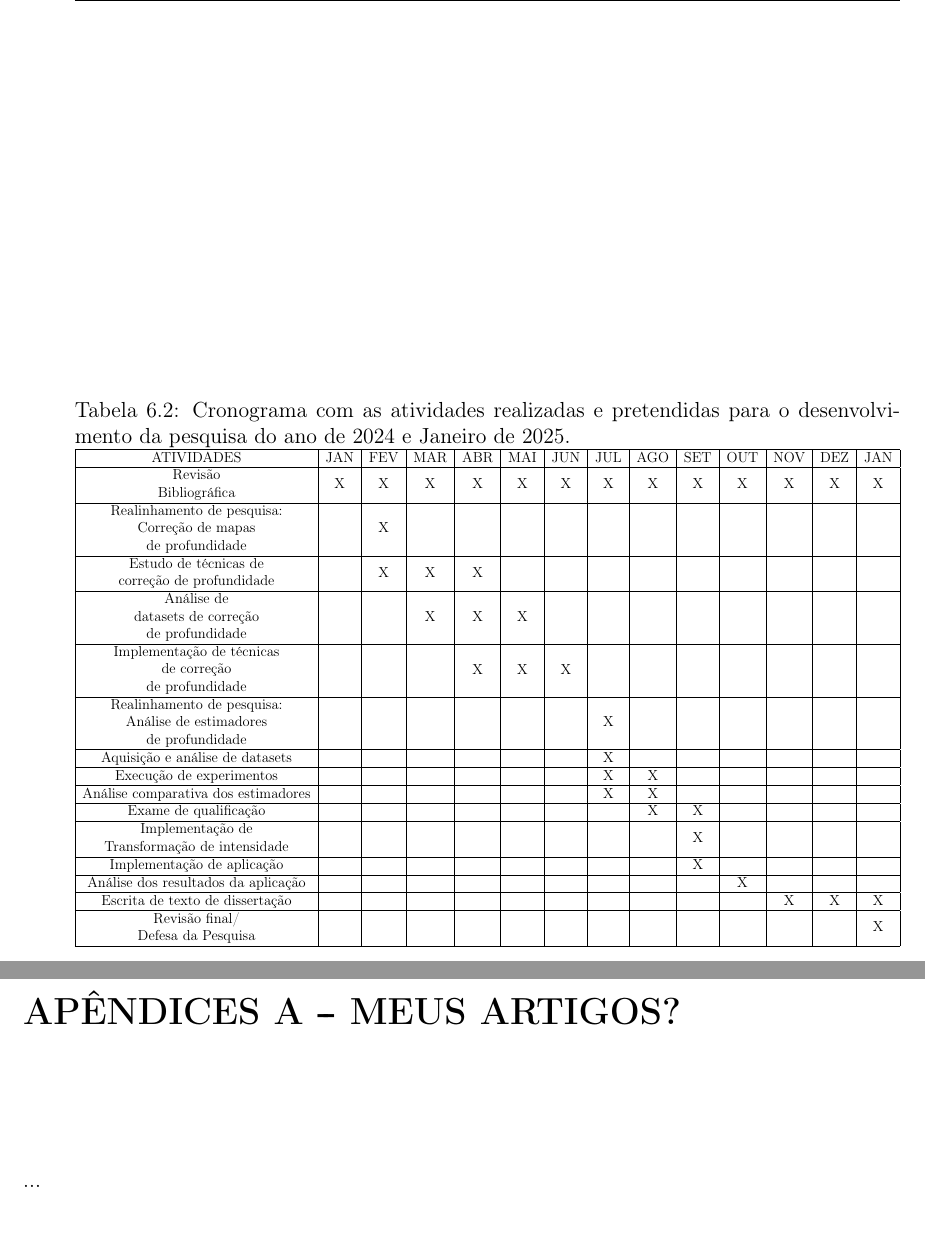
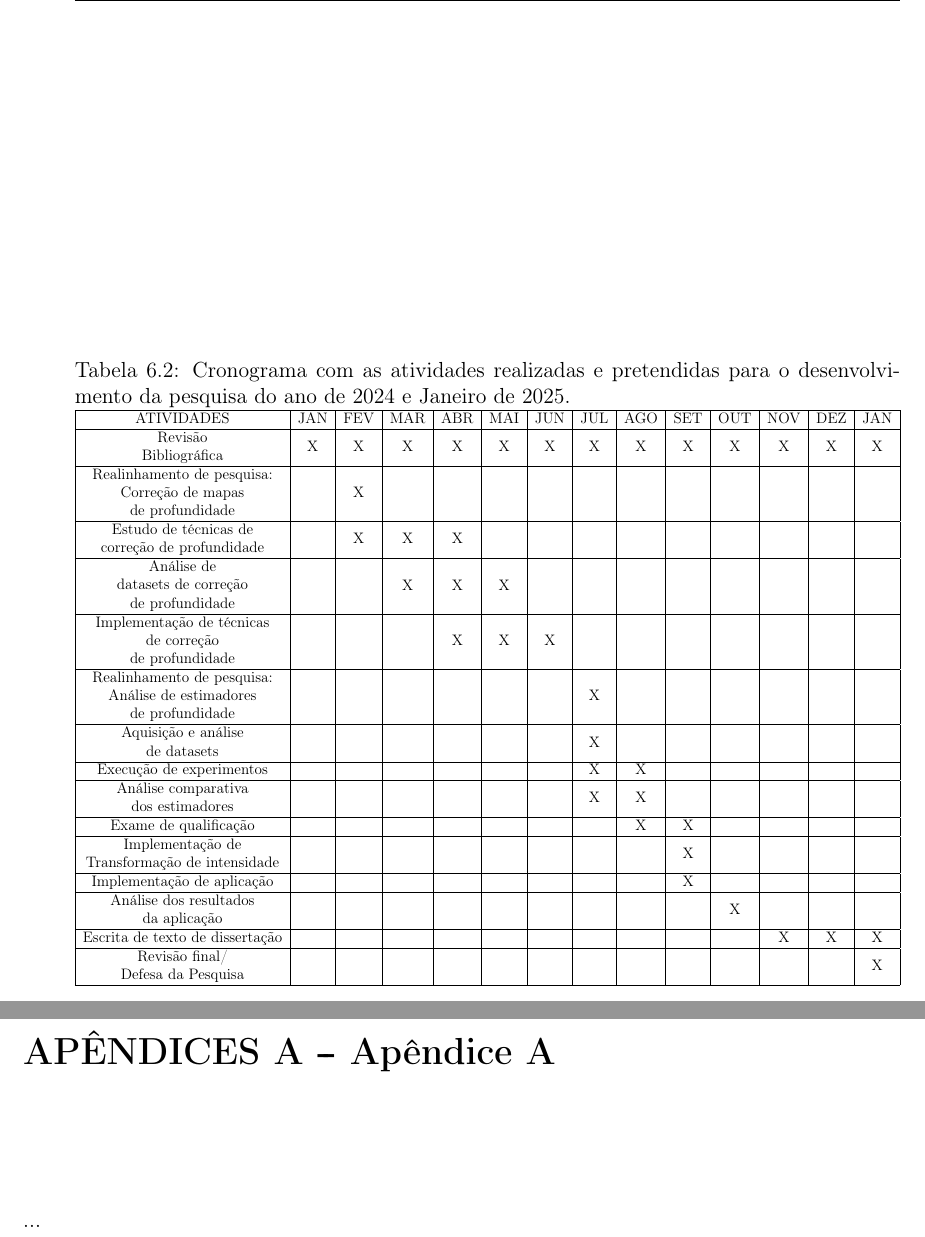
Before and after one commit to gkmocastro/quali-gustavo, a LaTeX thesis (tese.tex, which reads 06-cronograma.tex): two parts of pages 30 and 35 of 35, joined at a grey line, cut so that both start at the same text. Compiled offline with pdfLaTeX; a LaTeX package or settings file that is missing is left out.

Commit message:
mudancas cronograma

```diff
--- a/06-cronograma.tex
+++ b/06-cronograma.tex
@@ -27,29 +27,29 @@ A presente visa expor as atividades já realizadas e futuras considerando os pra
 
 % Please add the following required packages to your document preamble:
 % \usepackage{graphicx}
-\begin{table}[h]
+\begin{table}[ht]
     \centering
     \caption{Cronograma com as atividades realizadas e pretendidas para o desenvolvimento da pesquisa do ano de 2024 e Janeiro de 2025.}
     \label{cron24}
     \resizebox{\textwidth}{!}{%
     \begin{tabular}{|c|c|c|c|c|c|c|c|c|c|c|c|c|c|}
     \hline
-    ATIVIDADES                                                                  & JAN & FEV & MAR & ABR & MAI & JUN & JUL & AGO & SET & OUT & NOV & DEZ & JAN \\ \hline
-    \begin{tabular}[c]{@{}c@{}}Revisão \\ Bibliográfica\end{tabular}            & X   & X   & X   & X   & X   & X   & X   & X   & X   & X   & X   & X   & X   \\ \hline
+    ATIVIDADES                                                                     & JAN & FEV & MAR & ABR & MAI & JUN & JUL & AGO & SET & OUT & NOV & DEZ & JAN \\ \hline
+    \begin{tabular}[c]{@{}c@{}}Revisão \\ Bibliográfica\end{tabular}               & X   & X   & X   & X   & X   & X   & X   & X   & X   & X   & X   & X   & X   \\ \hline
     \begin{tabular}[c]{@{}c@{}}Realinhamento de pesquisa:\\ Correção de mapas \\ de profundidade\end{tabular}       &  & X &   &   &   &   &   &  &   &  &  &  &  \\ \hline
     \begin{tabular}[c]{@{}c@{}}Estudo de técnicas de\\  correção de profundidade\end{tabular}                       &  & X & X & X &   &   &   &  &   &  &  &  &  \\ \hline
     \begin{tabular}[c]{@{}c@{}}Análise de\\ datasets de correção \\ de profundidade\end{tabular}                    &  &   & X & X & X &   &   &  &   &  &  &  &  \\ \hline
     \begin{tabular}[c]{@{}c@{}}Implementação de técnicas \\ de correção   \\  de profundidade\end{tabular}          &  &   &   & X & X & X &   &  &   &  &  &  &  \\ \hline
     \begin{tabular}[c]{@{}c@{}}Realinhamento de pesquisa: \\ Análise de estimadores \\ de profundidade\end{tabular} &  &   &   &   &   &   & X &  &   &  &  &  &  \\ \hline
-    Aquisição e análise de datasets                                             &     &     &     &     &     &     & X   &     &     &     &     &     &     \\ \hline
-    Execução de experimentos                                                    &     &     &     &     &     &     & X   & X   &     &     &     &     &     \\ \hline
-    Análise comparativa dos estimadores                                         &     &     &     &     &     &     & X   & X   &     &     &     &     &     \\ \hline
-    Exame de qualificação                                                       &     &     &     &     &     &     &     & X   & X   &     &     &     &     \\ \hline
+    \begin{tabular}[c]{@{}c@{}}Aquisição e análise \\ de datasets\end{tabular}     &     &     &     &     &     &     & X   &     &     &     &     &     &     \\ \hline
+    Execução de experimentos                                                       &     &     &     &     &     &     & X   & X   &     &     &     &     &     \\ \hline
+    \begin{tabular}[c]{@{}c@{}}Análise comparativa \\ dos estimadores\end{tabular} &     &     &     &     &     &     & X   & X   &     &     &     &     &     \\ \hline
+    Exame de qualificação                                                          &     &     &     &     &     &     &     & X   & X   &     &     &     &     \\ \hline
     \begin{tabular}[c]{@{}c@{}}Implementação de \\ Transformação de intensidade\end{tabular}                        &  &   &   &   &   &   &   &  & X &  &  &  &  \\ \hline
-    Implementação de aplicação                                                  &     &     &     &     &     &     &     &     & X   &     &     &     &     \\ \hline
-    Análise dos resultados da aplicação                                         &     &     &     &     &     &     &     &     &     & X   &     &     &     \\ \hline
-    Escrita de texto de dissertação                                             &     &     &     &     &     &     &     &     &     &     & X   & X   & X   \\ \hline
-    \begin{tabular}[c]{@{}c@{}}Revisão final/\\ Defesa da Pesquisa\end{tabular} &     &     &     &     &     &     &     &     &     &     &     &     & X   \\ \hline
+    Implementação de aplicação                                                     &     &     &     &     &     &     &     &     & X   &     &     &     &     \\ \hline
+    \begin{tabular}[c]{@{}c@{}}Análise dos resultados \\ da aplicação\end{tabular} &     &     &     &     &     &     &     &     &     & X   &     &     &     \\ \hline
+    Escrita de texto de dissertação                                                &     &     &     &     &     &     &     &     &     &     & X   & X   & X   \\ \hline
+    \begin{tabular}[c]{@{}c@{}}Revisão final/\\ Defesa da Pesquisa\end{tabular}    &     &     &     &     &     &     &     &     &     &     &     &     & X   \\ \hline
     \end{tabular}%
     }
     \end{table}
```
Also changed, not shown: 00-pretextual.tex (+2 -2 lines), appendixA.tex (+1 -1 lines).
